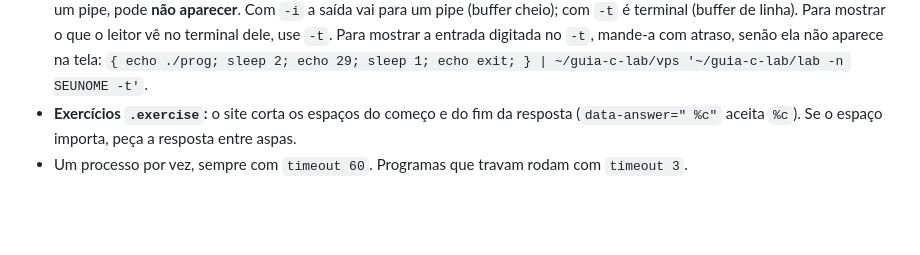
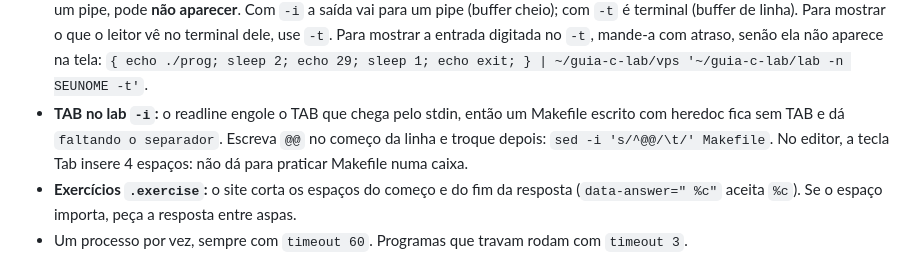
Before and after one commit to Wallysondevs/guia-c, a Markdown page: CONTRIBUINDO.md, the part around the change. Rendered like a GitHub page; blank space fills up the shorter version.

Commit message:
CONTRIBUINDO: TAB no lab -i e no editor

```diff
--- a/CONTRIBUINDO.md
+++ b/CONTRIBUINDO.md
@@ -232,6 +232,7 @@ printf '%s\n' 'mkdir -p c && cd c' "cat > ola.c <<'FIM'" '#include <stdio.h>' 'i
 - **O ligador (`ld`) e o `make` saem em português** no laboratório (`referência não definida para "main"`); mostre a saída real e cite o inglês (`undefined reference to`), que aparece em fóruns e no editor.
 - **As mensagens do gcc saem em inglês**, com aspas tipográficas ‘assim’: copie como saíram e explique em português.
 - **Saída com buffer:** quando o programa morre (segfault), o que estava no `printf` sem `\n`… ou mesmo com `\n` mas indo para um pipe, pode **não aparecer**. Com `-i` a saída vai para um pipe (buffer cheio); com `-t` é terminal (buffer de linha). Para mostrar o que o leitor vê no terminal dele, use `-t`. Para mostrar a entrada digitada no `-t`, mande-a com atraso, senão ela não aparece na tela: `{ echo ./prog; sleep 2; echo 29; sleep 1; echo exit; } | ~/guia-c-lab/vps '~/guia-c-lab/lab -n SEUNOME -t'`.
+- **TAB no lab `-i`:** o readline engole o TAB que chega pelo stdin, então um Makefile escrito com heredoc fica sem TAB e dá `faltando o separador`. Escreva `@@` no começo da linha e troque depois: `sed -i 's/^@@/\t/' Makefile`. No editor, a tecla Tab insere 4 espaços: não dá para praticar Makefile numa caixa.
 - **Exercícios `.exercise`:** o site corta os espaços do começo e do fim da resposta (`data-answer=" %c"` aceita `%c`). Se o espaço importa, peça a resposta entre aspas.
 - Um processo por vez, sempre com `timeout 60`. Programas que travam rodam com `timeout 3`.
 - **Privacidade:** nada da máquina real. Nas saídas do `gdb`, sanitizers e `valgrind`, os caminhos têm de ser `/home/ana/…`. Os PIDs (`==20397==`) podem ficar.
```
